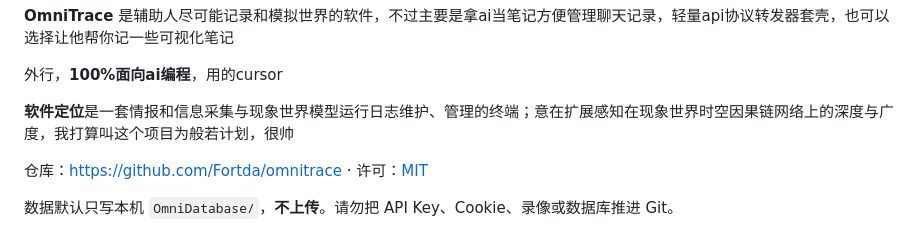
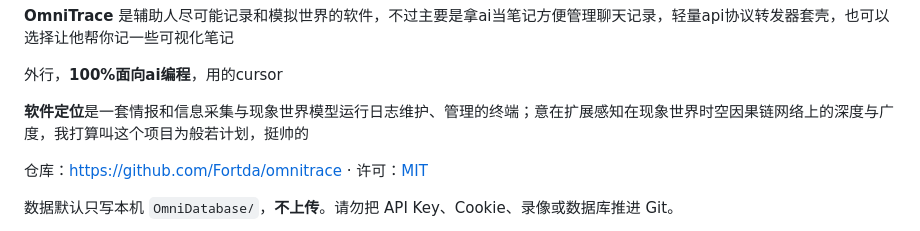
Before and after one commit to Fortda/liuhen, a Markdown page: README.md, the part around the change. Drawn GitHub-style.

Commit message:
Revise README.md project details and description
Updated project description and repository information.

```diff
--- a/README.md
+++ b/README.md
@@ -16,7 +16,7 @@
 
 外行，**100%面向ai编程**，用的cursor
 
-**软件定位**是一套情报和信息采集与现象世界模型运行日志维护、管理的终端；意在扩展感知在现象世界时空因果链网络上的深度与广度，我打算叫这个项目为般若计划，很帅
+**软件定位**是一套情报和信息采集与现象世界模型运行日志维护、管理的终端；意在扩展感知在现象世界时空因果链网络上的深度与广度，我打算叫这个项目为般若计划，挺帅的
 
 仓库：<https://github.com/Fortda/omnitrace> · 许可：[MIT](LICENSE)
 
```
